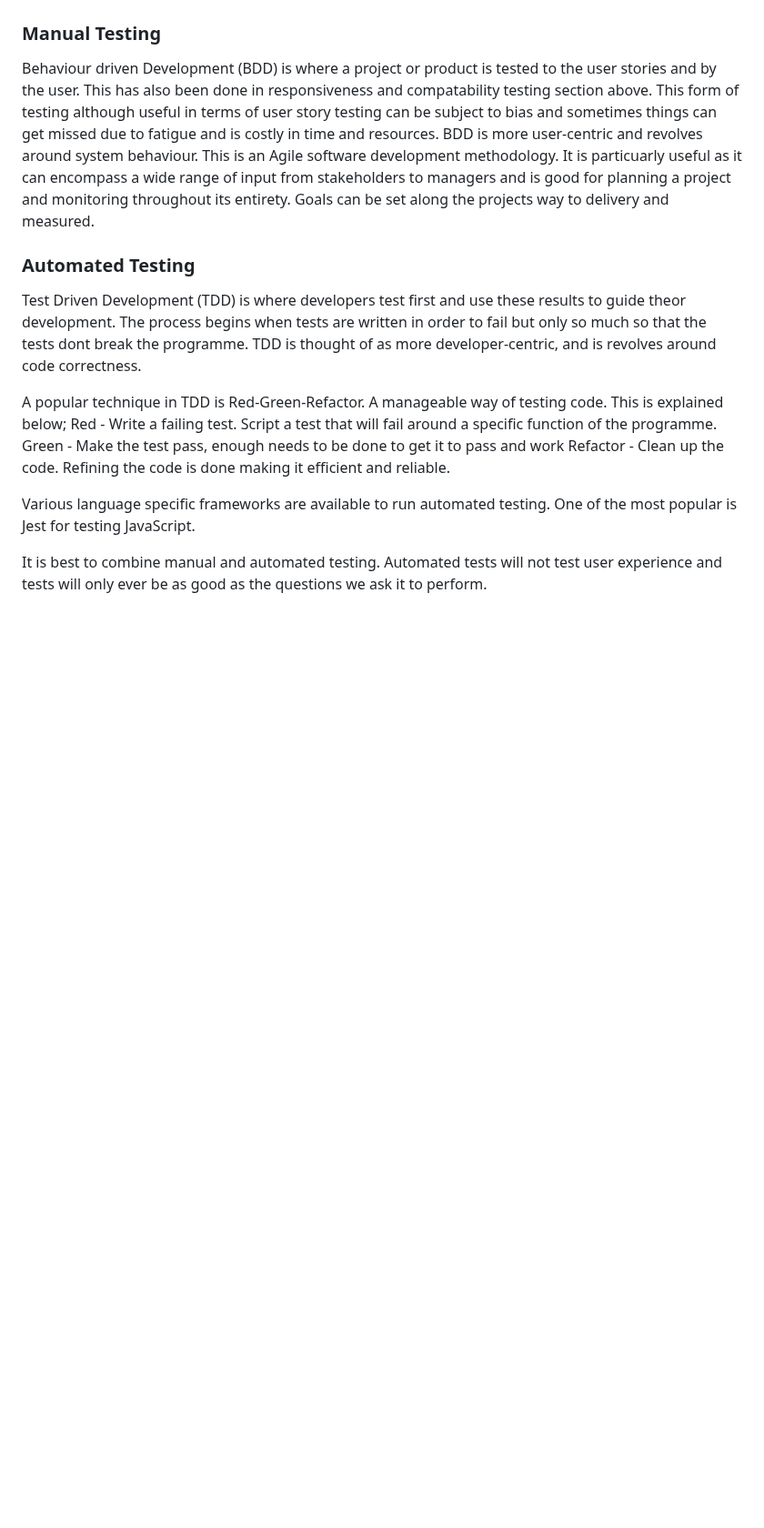
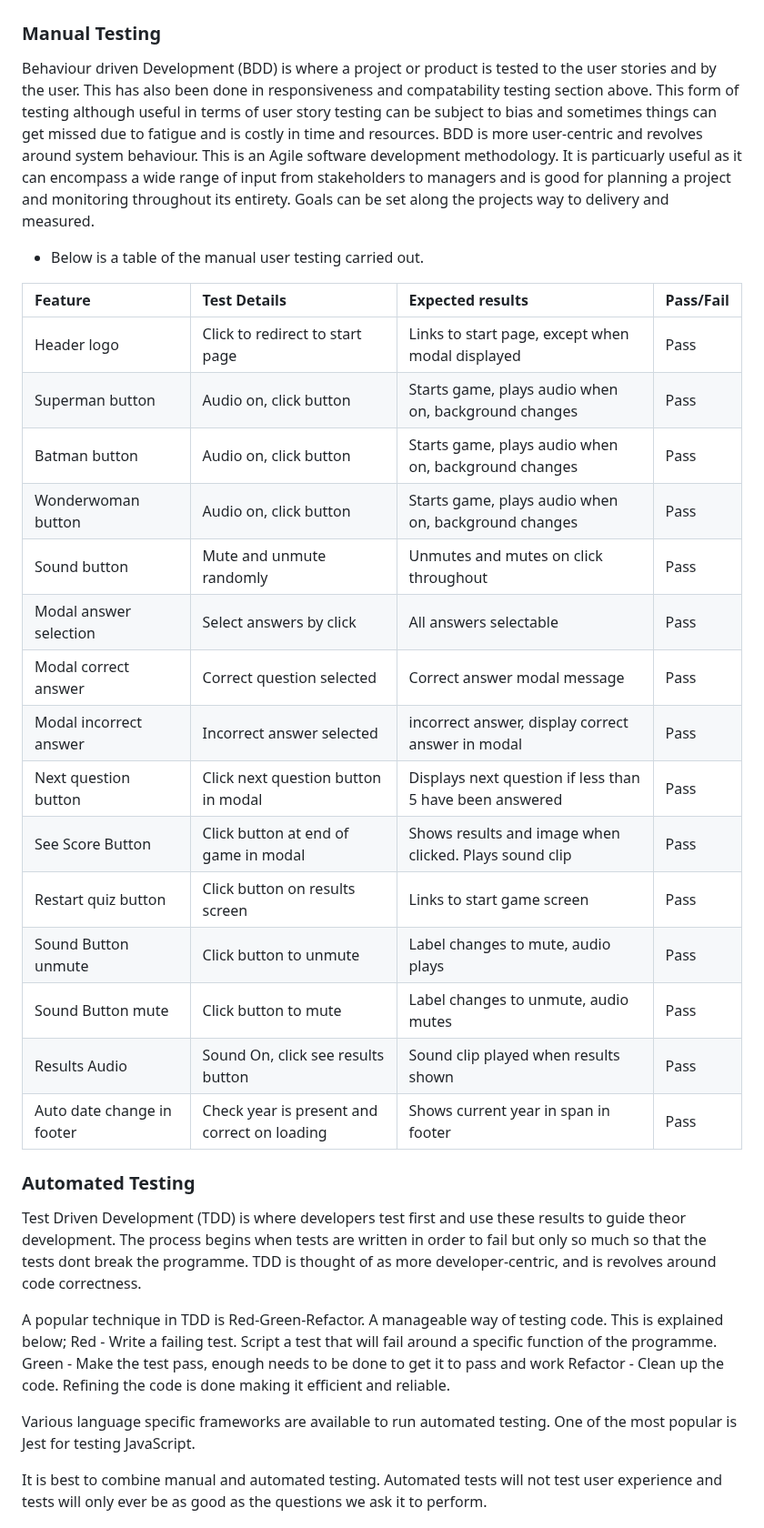
Before and after one commit to GemmaButcher-dev/ms2, a Markdown page: TESTING.md, the part around the change. Shown at 91% size. GitHub-like rendering; blank space fills up the shorter version.

Commit message:
add manual testing table

```diff
--- a/TESTING.md
+++ b/TESTING.md
@@ -152,6 +152,25 @@ Behaviour driven Development (BDD) is where a project or product is tested to th
 This form of testing although useful in terms of user story testing can be subject to bias and sometimes things can get missed due to fatigue and is costly in time and resources. BDD is more user-centric and revolves around system behaviour. This is an Agile software development methodology.
 It is particuarly useful as it can encompass a wide range of input from stakeholders to managers and is good for planning a project and monitoring throughout its entirety. Goals can be set along the projects way to delivery and measured.
 
+- Below is a table of the manual user testing carried out.
+
+| **Feature**          | **Test Details**           | **Expected results**                      | **Pass/Fail** |
+| :-- | :-- | :-- | :-- |
+| Header logo            | Click to redirect to start page | Links to start page, except when modal displayed |  Pass  |
+| Superman button        | Audio on, click button    | Starts game, plays audio when on, background changes |  Pass  |
+| Batman button          | Audio on, click button    | Starts game, plays audio when on, background changes |  Pass  |
+| Wonderwoman button     | Audio on, click button    | Starts game, plays audio when on, background changes |  Pass  |
+| Sound button           | Mute and unmute randomly  | Unmutes and mutes on click throughout    |  Pass  |
+| Modal answer selection | Select answers by click   | All answers selectable                   |  Pass  |
+| Modal correct answer   | Correct question selected | Correct answer modal message             |  Pass  |
+| Modal incorrect answer | Incorrect answer selected | incorrect answer, display correct answer in modal |  Pass  |
+| Next question button   | Click next question button in modal | Displays next question if less than 5 have been answered |  Pass  |
+| See Score Button       | Click button at end of game in modal | Shows results and image when clicked. Plays sound clip |  Pass  |
+| Restart quiz button     | Click button on results screen | Links to start game screen |  Pass |
+| Sound Button unmute    | Click button to unmute | Label changes to mute, audio plays |  Pass |
+| Sound Button mute    | Click button to mute | Label changes to unmute, audio mutes|  Pass |
+| Results Audio | Sound On, click see results button | Sound clip played when results shown | Pass |
+| Auto date change in footer | Check year is present and correct on loading | Shows current year in span in footer | Pass |
 
 ### Automated Testing
 
```
